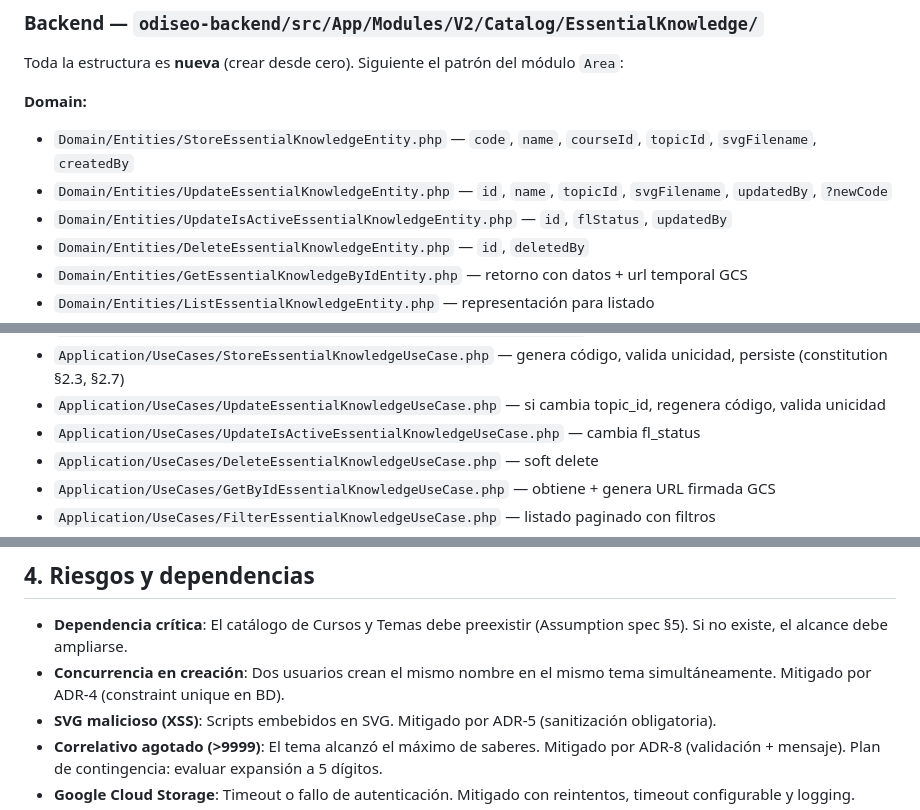
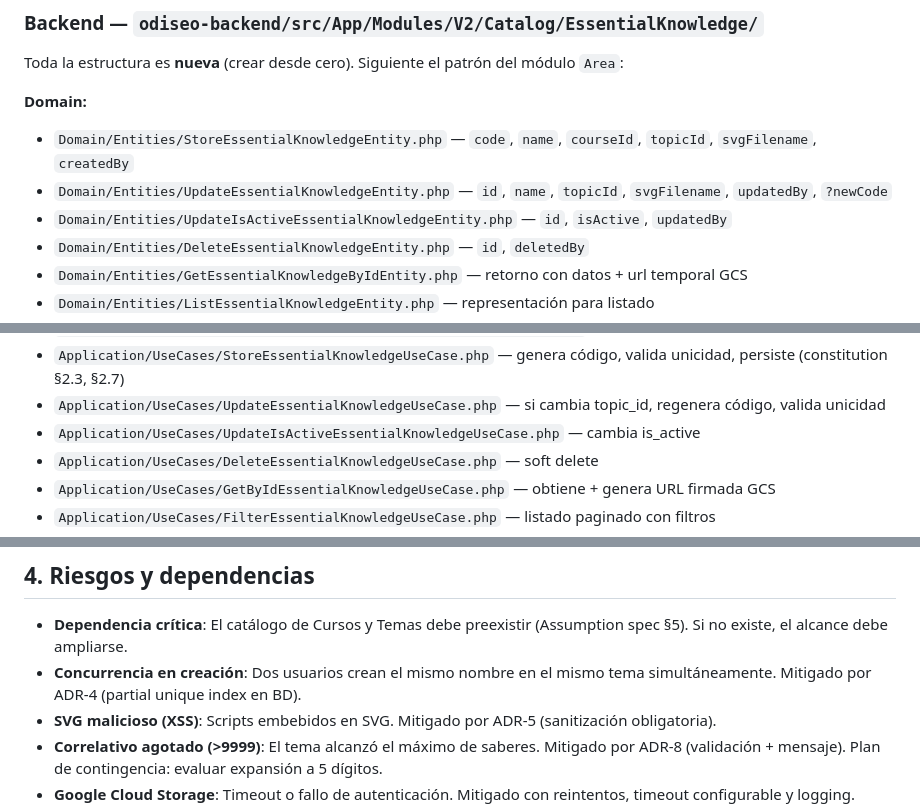
Before and after one commit to evelyn-vnx/equipo_l2, a Markdown page: taller-2/feature-saberes-necesario-grupo2/plan.md, 3 parts joined by grey strips. Rendered like a GitHub page.

```diff
--- a/taller-2/feature-saberes-necesario-grupo2/plan.md
+++ b/taller-2/feature-saberes-necesario-grupo2/plan.md
@@ -29,7 +29,7 @@ Toda la estructura es **nueva** (crear desde cero). Siguiente el patrón del mó
 **Domain:**
 - `Domain/Entities/StoreEssentialKnowledgeEntity.php` — `code`, `name`, `courseId`, `topicId`, `svgFilename`, `createdBy`
 - `Domain/Entities/UpdateEssentialKnowledgeEntity.php` — `id`, `name`, `topicId`, `svgFilename`, `updatedBy`, `?newCode`
-- `Domain/Entities/UpdateIsActiveEssentialKnowledgeEntity.php` — `id`, `flStatus`, `updatedBy`
+- `Domain/Entities/UpdateIsActiveEssentialKnowledgeEntity.php` — `id`, `isActive`, `updatedBy`
 - `Domain/Entities/DeleteEssentialKnowledgeEntity.php` — `id`, `deletedBy`
 - `Domain/Entities/GetEssentialKnowledgeByIdEntity.php` — retorno con datos + url temporal GCS
 - `Domain/Entities/ListEssentialKnowledgeEntity.php` — representación para listado
@@ -48,7 +48,7 @@ Toda la estructura es **nueva** (crear desde cero). Siguiente el patrón del mó
 - `Application/Dtos/Requests/UploadSvgEssentialKnowledgeRequestDto.php` — datos para subida SVG
 - `Application/UseCases/StoreEssentialKnowledgeUseCase.php` — genera código, valida unicidad, persiste (constitution §2.3, §2.7)
 - `Application/UseCases/UpdateEssentialKnowledgeUseCase.php` — si cambia topic_id, regenera código, valida unicidad
-- `Application/UseCases/UpdateIsActiveEssentialKnowledgeUseCase.php` — cambia fl_status
+- `Application/UseCases/UpdateIsActiveEssentialKnowledgeUseCase.php` — cambia is_active
 - `Application/UseCases/DeleteEssentialKnowledgeUseCase.php` — soft delete
 - `Application/UseCases/GetByIdEssentialKnowledgeUseCase.php` — obtiene + genera URL firmada GCS
 - `Application/UseCases/FilterEssentialKnowledgeUseCase.php` — listado paginado con filtros
@@ -136,7 +136,7 @@ Toda la estructura es **nueva** (crear desde cero). Siguiente el patrón del mó
 ## 4. Riesgos y dependencias
 
 - **Dependencia crítica**: El catálogo de Cursos y Temas debe preexistir (Assumption spec §5). Si no existe, el alcance debe ampliarse.
-- **Concurrencia en creación**: Dos usuarios crean el mismo nombre en el mismo tema simultáneamente. Mitigado por ADR-4 (constraint unique en BD).
+- **Concurrencia en creación**: Dos usuarios crean el mismo nombre en el mismo tema simultáneamente. Mitigado por ADR-4 (partial unique index en BD).
 - **SVG malicioso (XSS)**: Scripts embebidos en SVG. Mitigado por ADR-5 (sanitización obligatoria).
 - **Correlativo agotado (>9999)**: El tema alcanzó el máximo de saberes. Mitigado por ADR-8 (validación + mensaje). Plan de contingencia: evaluar expansión a 5 dígitos.
 - **Google Cloud Storage**: Timeout o fallo de autenticación. Mitigado con reintentos, timeout configurable y logging.
```
Also changed, not shown: other parts of taller-2/feature-saberes-necesario-grupo2/plan.md (+11 -11 lines), taller-2/docs/constitution.md (+1 -0 lines).
